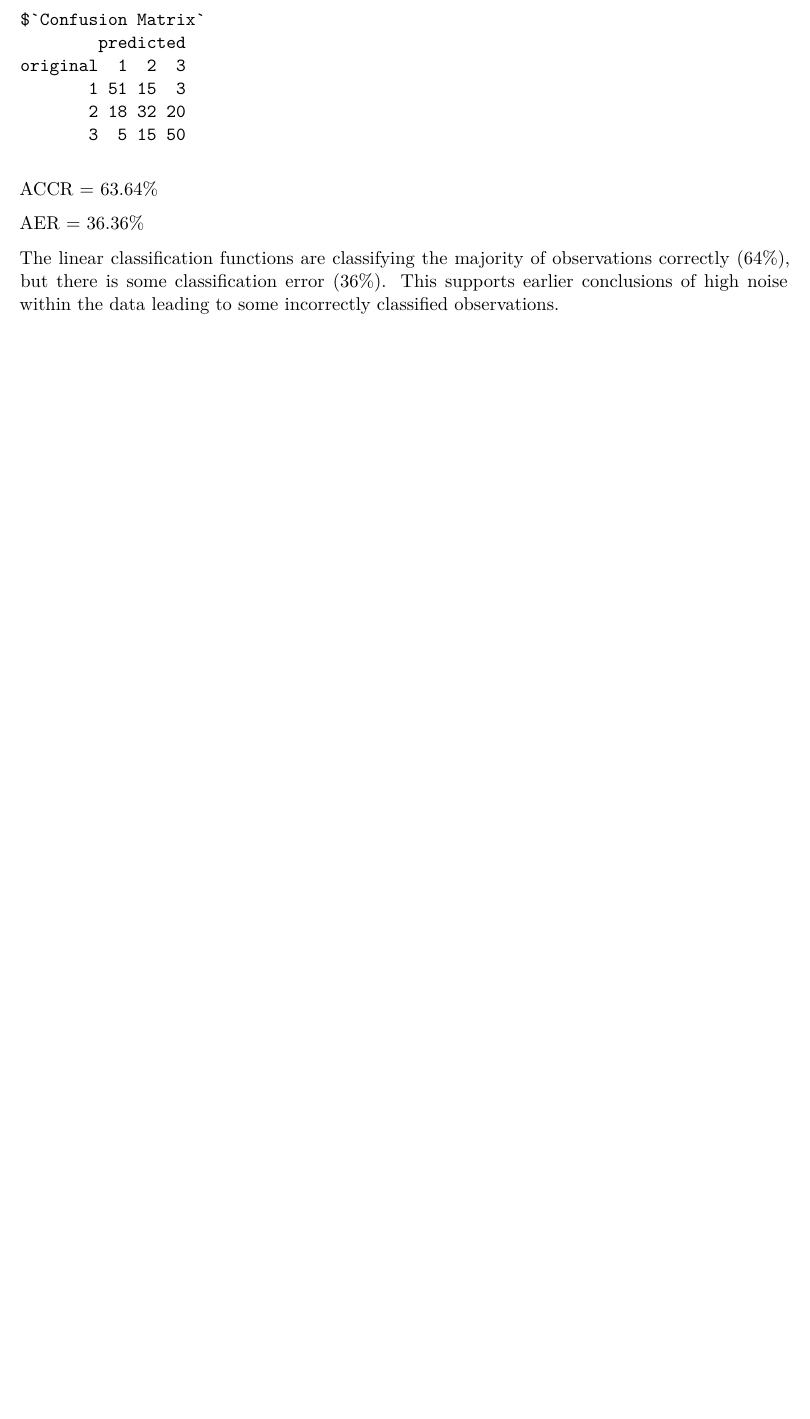
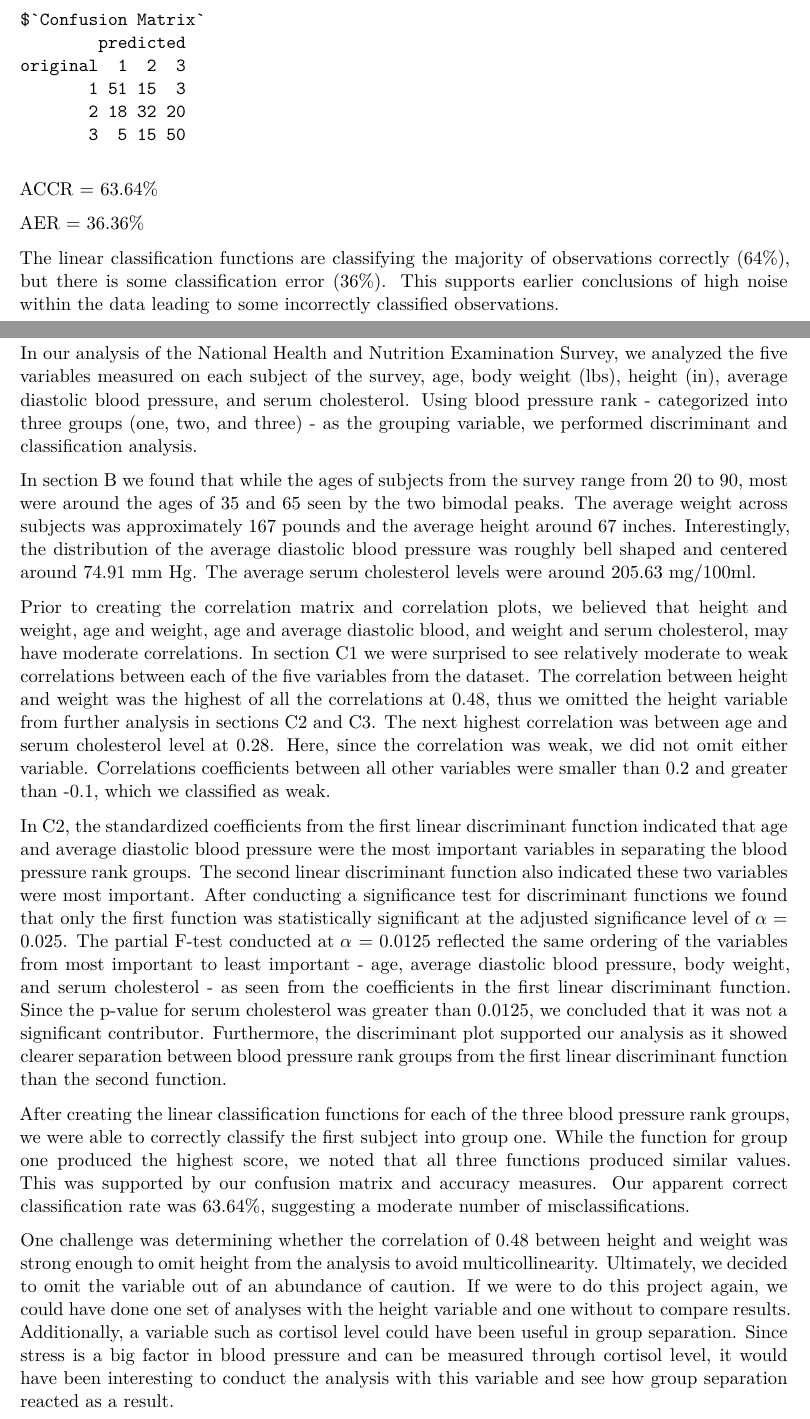
Before and after one commit to librill/stat_419_project, a Quarto document (final_report.qmd): part of page 12 of 16 before the commit and two parts of pages 12 and 13 of 16 after it, the two joined at a grey line, cut so that both start at the same text, the shorter picture padded with empty space. Rendered offline with R 4.5, knitr and Pandoc in place of Quarto, then LaTeX, with nearby package versions.

Commit message:
combined summary

```diff
--- a/final_report.qmd
+++ b/final_report.qmd
@@ -303,6 +303,17 @@ The linear classification functions are classifying the majority of observations
 \newpage
 
 # Section D: Summary
+In our analysis of the National Health and Nutrition Examination Survey, we analyzed the five variables measured on each subject of the survey, age, body weight (lbs), height (in), average diastolic blood pressure, and serum cholesterol. Using blood pressure rank - categorized into three groups (one, two, and three) - as the grouping variable, we performed discriminant and classification analysis.
+
+In section B we found that while the ages of subjects from the survey range from 20 to 90, most were around the ages of 35 and 65 seen by the two bimodal peaks. The average weight across subjects was approximately 167 pounds and the average height around 67 inches. Interestingly, the distribution of the average diastolic blood pressure was roughly bell shaped and centered around 74.91 mm Hg. The average serum cholesterol levels were around 205.63 mg/100ml.
+
+Prior to creating the correlation matrix and correlation plots, we believed that height and weight, age and weight, age and average diastolic blood, and weight and serum cholesterol, may have moderate correlations. In section C1 we were surprised to see relatively moderate to weak correlations between each of the five variables from the dataset. The correlation between height and weight was the highest of all the correlations at 0.48, thus we omitted the height variable from further analysis in sections C2 and C3. The next highest correlation was between age and serum cholesterol level at 0.28. Here, since the correlation was weak, we did not omit either variable. Correlations coefficients between all other variables were smaller than 0.2 and greater than -0.1, which we classified as weak.
+
+In C2, the standardized coefficients from the first linear discriminant function indicated that age and average diastolic blood pressure were the most important variables in separating the blood pressure rank groups. The second linear discriminant function also indicated these two variables were most important. After conducting a significance test for discriminant functions we found that only the first function was statistically significant at the adjusted significance level of $\alpha$ = 0.025. The partial F-test conducted at $\alpha$ = 0.0125 reflected the same ordering of the variables from most important to least important - age, average diastolic blood pressure, body weight, and serum cholesterol - as seen from the coefficients in the first linear discriminant function. Since the p-value for serum cholesterol was greater than 0.0125, we concluded that it was not a significant contributor. Furthermore, the discriminant plot supported our analysis as it showed clearer separation between blood pressure rank groups from the first linear discriminant function than the second function.
+
+After creating the linear classification functions for each of the three blood pressure rank groups, we were able to correctly classify the first subject into group one. While the function for group one produced the highest score, we noted that all three functions produced similar values. This was supported by our confusion matrix and accuracy measures. Our apparent correct classification rate was 63.64%, suggesting a moderate number of misclassifications.
+
+One challenge was determining whether the correlation of 0.48 between height and weight was strong enough to omit height from the analysis to avoid multicollinearity. Ultimately, we decided to omit the variable out of an abundance of caution. If we were to do this project again, we could have done one set of analyses with the height variable and one without to compare results. Additionally, a variable such as cortisol level could have been useful in group separation. Since stress is a big factor in blood pressure and can be measured through cortisol level, it would have been interesting to conduct the analysis with this variable and see how group separation reacted as a result.
 
 \newpage
 
```
Also changed, not shown: final_report.pdf.
